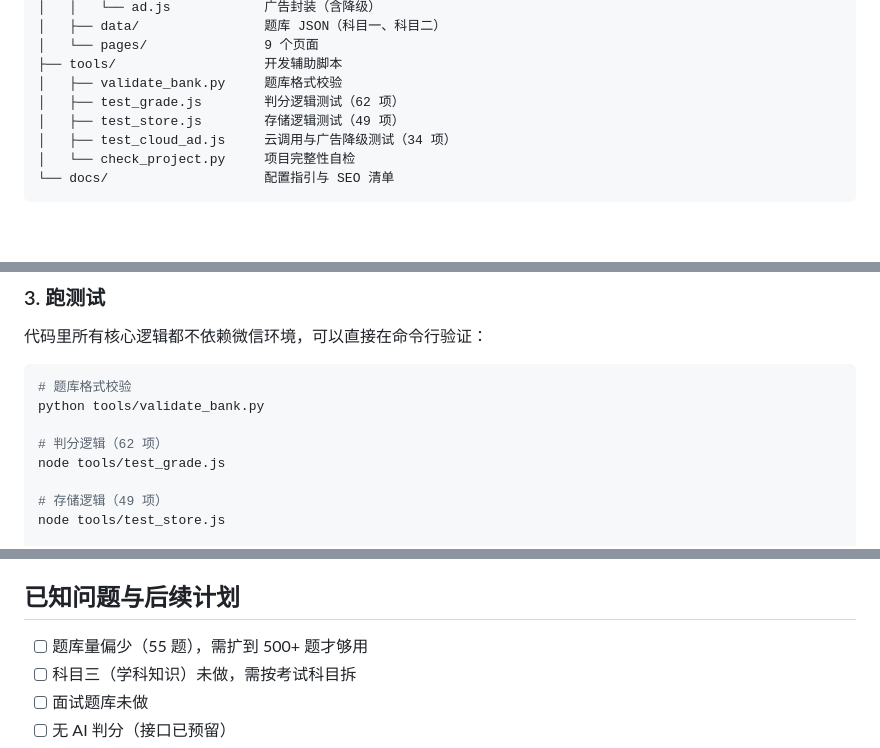
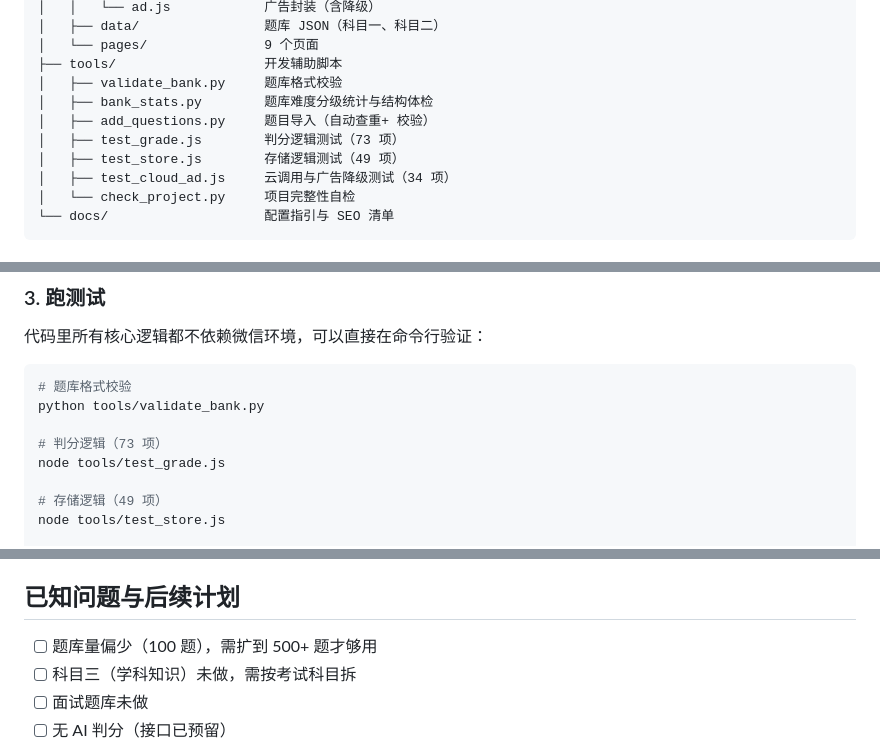
Before and after one commit to hzx20/-, a Markdown page: README.md, 3 parts joined by grey strips. Drawn GitHub-style; blank space fills up the shorter version.

Commit message:
docs: README 同步题库规模与新工具，更新开发纪律
- 题库规模 55 → 100 题
- 判分测试 62 → 73 项
- 目录结构补入 bank_stats.py / add_questions.py

```diff
--- a/README.md
+++ b/README.md
@@ -50,7 +50,9 @@
 │   └── pages/               9 个页面
 ├── tools/                   开发辅助脚本
 │   ├── validate_bank.py     题库格式校验
-│   ├── test_grade.js        判分逻辑测试（62 项）
+│   ├── bank_stats.py        题库难度分级统计与结构体检
+│   ├── add_questions.py     题目导入（自动查重+ 校验）
+│   ├── test_grade.js        判分逻辑测试（73 项）
 │   ├── test_store.js        存储逻辑测试（49 项）
 │   ├── test_cloud_ad.js     云调用与广告降级测试（34 项）
 │   └── check_project.py     项目完整性自检
@@ -78,7 +80,7 @@
 # 题库格式校验
 python tools/validate_bank.py
 
-# 判分逻辑（62 项）
+# 判分逻辑（73 项）
 node tools/test_grade.js
 
 # 存储逻辑（49 项）
@@ -196,7 +198,7 @@ SEO 配置见 [docs/SEO配置清单.md](docs/SEO配置清单.md)。
 
 ## 已知问题与后续计划
 
-- [ ] 题库量偏少（55 题），需扩到 500+ 题才够用
+- [ ] 题库量偏少（100 题），需扩到 500+ 题才够用
 - [ ] 科目三（学科知识）未做，需按考试科目拆
 - [ ] 面试题库未做
 - [ ] 无 AI 判分（接口已预留）
```
